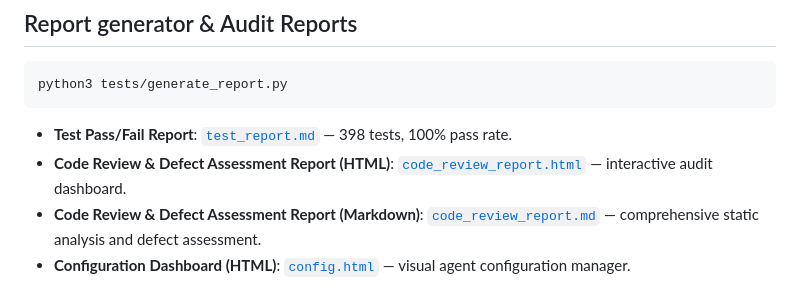
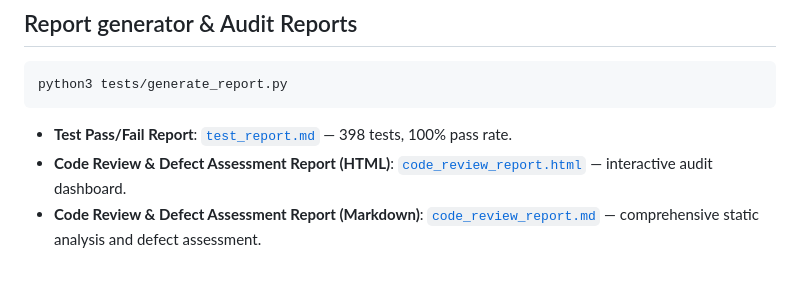
Before and after one commit to mohamed-soubhi/MSA_AI_agent, a Markdown page: doc/README.md, the part around the change. GitHub-like rendering.

Commit message:
docs: clean up README links and synchronize audit documentation

```diff
--- a/doc/README.md
+++ b/doc/README.md
@@ -106,4 +106,3 @@ python3 tests/generate_report.py
 - **Test Pass/Fail Report**: [`test_report.md`](test_report.md) — 398 tests, 100% pass rate.
 - **Code Review & Defect Assessment Report (HTML)**: [`code_review_report.html`](code_review_report.html) — interactive audit dashboard.
 - **Code Review & Defect Assessment Report (Markdown)**: [`code_review_report.md`](code_review_report.md) — comprehensive static analysis and defect assessment.
-- **Configuration Dashboard (HTML)**: [`config.html`](../config.html) — visual agent configuration manager.
```
